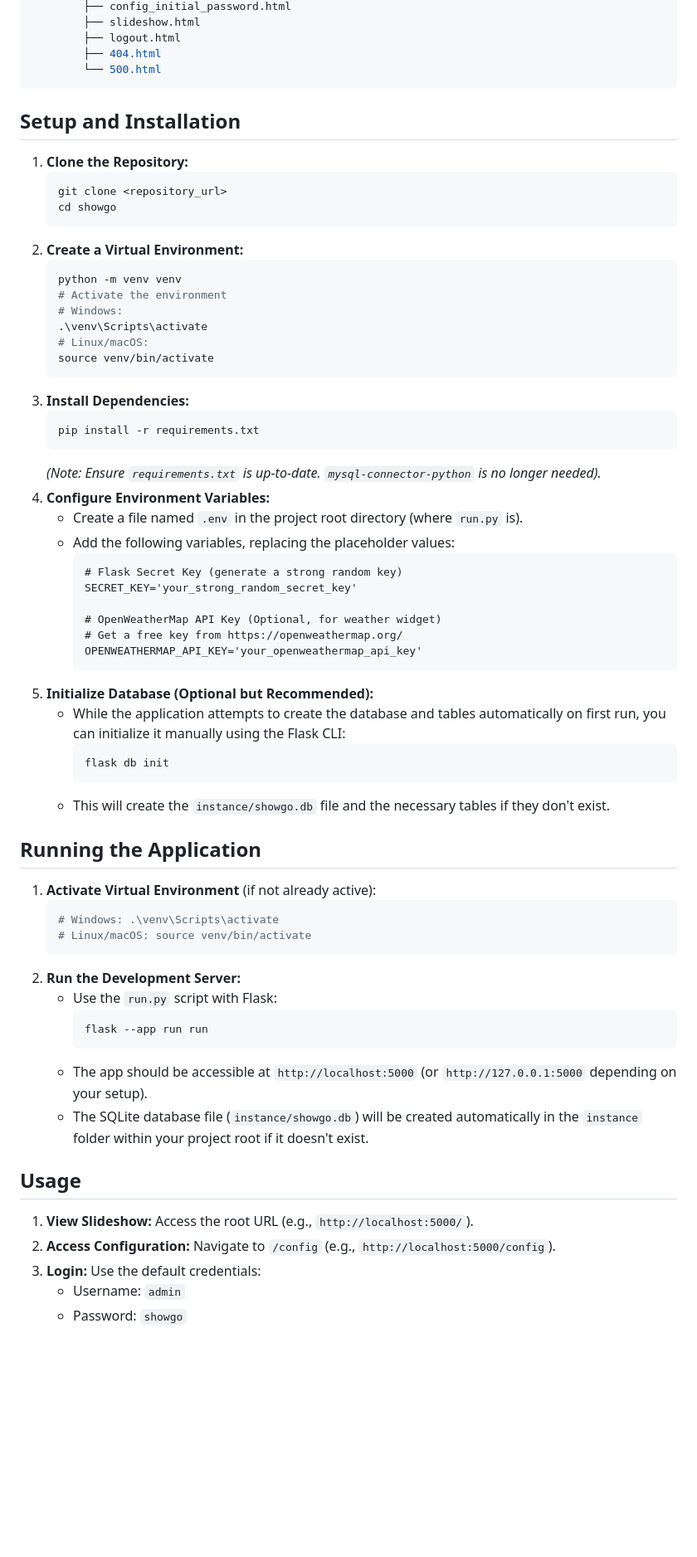
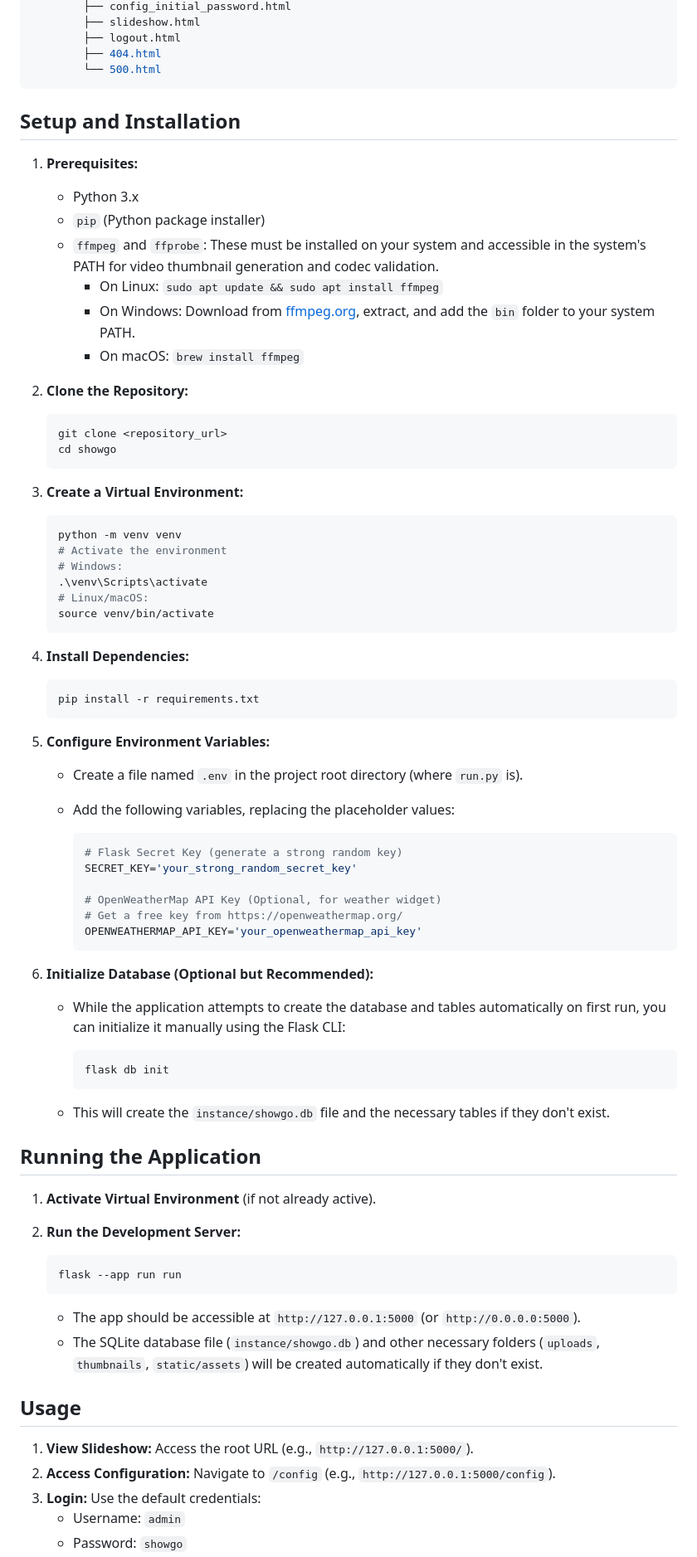
Before and after one commit to puckawayjeff/showgo, a Markdown page: README.md, the part around the change printed below. Shown: that part at 83% size. Rendered like a GitHub page; blank space fills up the shorter version.

````diff
--- a/README.md
+++ b/README.md
@@ -70,15 +81,27 @@ your_project_root/
         ├── 404.html
         └── 500.html
 ```
-## Setup and Installation
 
-1.  **Clone the Repository:**
-    ```bash
+## **Setup and Installation**
+
+1. **Prerequisites:**
+    * Python 3.x
+    * `pip` (Python package installer)
+    * `ffmpeg` and `ffprobe`: These must be installed on your system and accessible in the system's PATH for video thumbnail generation and codec validation.
+        * On Linux: `sudo apt update && sudo apt install ffmpeg`
+        * On Windows: Download from [ffmpeg.org](https://ffmpeg.org/download.html), extract, and add the `bin` folder to your system PATH.
+        * On macOS: `brew install ffmpeg`
+
+2. **Clone the Repository:**
+
+    ```git
     git clone <repository_url>
     cd showgo
     ```
-2.  **Create a Virtual Environment:**
-    ```bash
+
+3. **Create a Virtual Environment:**
+
+    ```python
     python -m venv venv
     # Activate the environment
     # Windows:
@@ -86,15 +109,18 @@ your_project_root/
     # Linux/macOS:
     source venv/bin/activate
     ```
-3.  **Install Dependencies:**
-    ```bash
+
+4. **Install Dependencies:**
+
+    ```python
     pip install -r requirements.txt
     ```
-    *(Note: Ensure `requirements.txt` is up-to-date.  `mysql-connector-python` is no longer needed).*
-4.  **Configure Environment Variables:**
+
+5. **Configure Environment Variables:**
     * Create a file named `.env` in the project root directory (where `run.py` is).
     * Add the following variables, replacing the placeholder values:
-        ```dotenv
+
+        ```bash
         # Flask Secret Key (generate a strong random key)
         SECRET_KEY='your_strong_random_secret_key'
 
@@ -102,32 +128,32 @@ your_project_root/
         # Get a free key from https://openweathermap.org/
         OPENWEATHERMAP_API_KEY='your_openweathermap_api_key'
         ```
-5.  **Initialize Database (Optional but Recommended):**
+
+6. **Initialize Database (Optional but Recommended):**
     * While the application attempts to create the database and tables automatically on first run, you can initialize it manually using the Flask CLI:
+
         ```bash
         flask db init
         ```
+
     * This will create the `instance/showgo.db` file and the necessary tables if they don't exist.
 
-## Running the Application
+## **Running the Application**
 
-1.  **Activate Virtual Environment** (if not already active):
+1. **Activate Virtual Environment** (if not already active).
+2. **Run the Development Server:**
+
     ```bash
-    # Windows: .\venv\Scripts\activate
-    # Linux/macOS: source venv/bin/activate
+    flask --app run run
     ```
-2.  **Run the Development Server:**
-    * Use the `run.py` script with Flask:
-        ```bash
-        flask --app run run
-        ```
-    * The app should be accessible at `http://localhost:5000` (or `http://127.0.0.1:5000` depending on your setup).
-    * The SQLite database file (`instance/showgo.db`) will be created automatically in the `instance` folder within your project root if it doesn't exist.
 
-## Usage
+    * The app should be accessible at `http://127.0.0.1:5000` (or `http://0.0.0.0:5000`).
+    * The SQLite database file (`instance/showgo.db`) and other necessary folders (`uploads`, `thumbnails`, `static/assets`) will be created automatically if they don't exist.
 
-1.  **View Slideshow:** Access the root URL (e.g., `http://localhost:5000/`).
-2.  **Access Configuration:** Navigate to `/config` (e.g., `http://localhost:5000/config`).
-3.  **Login:** Use the default credentials:
+## **Usage**
+
+1. **View Slideshow:** Access the root URL (e.g., `http://127.0.0.1:5000/`).
+2. **Access Configuration:** Navigate to `/config` (e.g., `http://127.0.0.1:5000/config`).
+3. **Login:** Use the default credentials:
     * Username: `admin`
     * Password: `showgo`
````
Also changed, not shown: other parts of README.md (+39 -24 lines).
